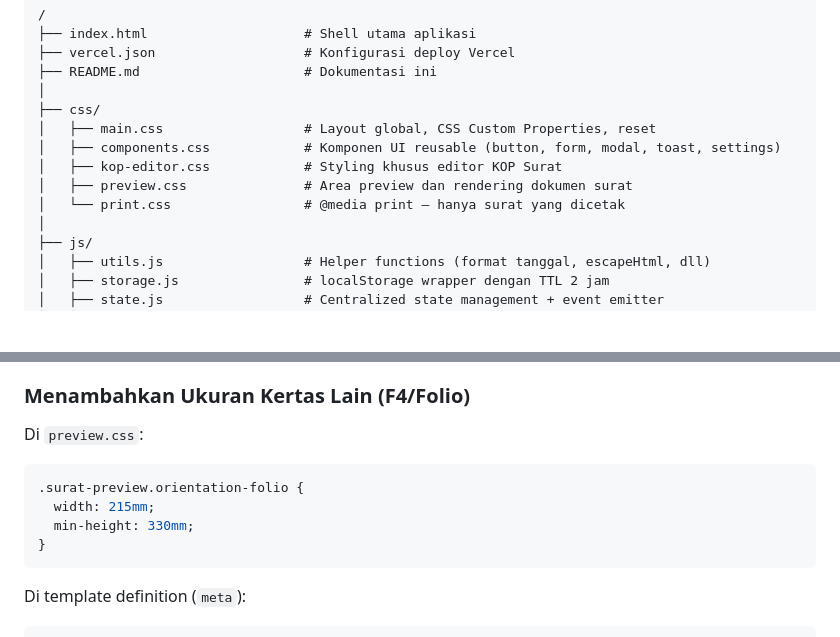
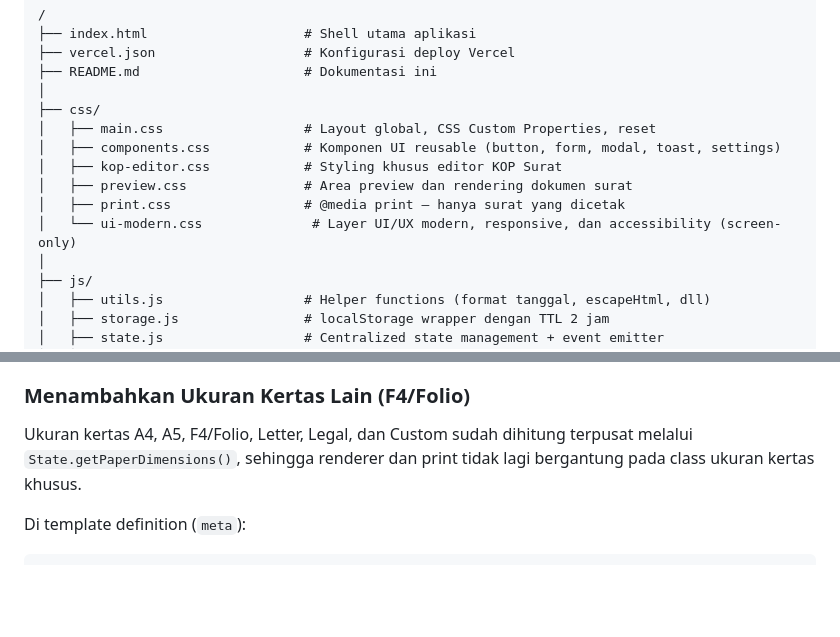
Before and after one commit to MTsNurulFalahTrs/GeneratorSurat, a Markdown page: README.md, 2 parts joined by grey strips. Drawn GitHub-style; blank space fills up the shorter version.

Commit message:
Keep README structure and preview docs aligned with modernization

````diff
--- a/README.md
+++ b/README.md
@@ -63,7 +63,8 @@ Tidak menggunakan React, Vue, Angular, Next.js, backend, database server, Fireba
 │   ├── components.css            # Komponen UI reusable (button, form, modal, toast, settings)
 │   ├── kop-editor.css            # Styling khusus editor KOP Surat
 │   ├── preview.css               # Area preview dan rendering dokumen surat
-│   └── print.css                 # @media print — hanya surat yang dicetak
+│   ├── print.css                 # @media print — hanya surat yang dicetak
+│   └── ui-modern.css              # Layer UI/UX modern, responsive, dan accessibility (screen-only)
 │
 ├── js/
 │   ├── utils.js                  # Helper functions (format tanggal, escapeHtml, dll)
@@ -771,13 +772,7 @@ State.resetSettings();                      // → emit 'settings:change' + 'set
 
 ### Menambahkan Ukuran Kertas Lain (F4/Folio)
 
-Di `preview.css`:
-```css
-.surat-preview.orientation-folio {
-  width: 215mm;
-  min-height: 330mm;
-}
-```
+Ukuran kertas A4, A5, F4/Folio, Letter, Legal, dan Custom sudah dihitung terpusat melalui `State.getPaperDimensions()`, sehingga renderer dan print tidak lagi bergantung pada class ukuran kertas khusus.
 
 Di template definition (`meta`):
 ```javascript
````
